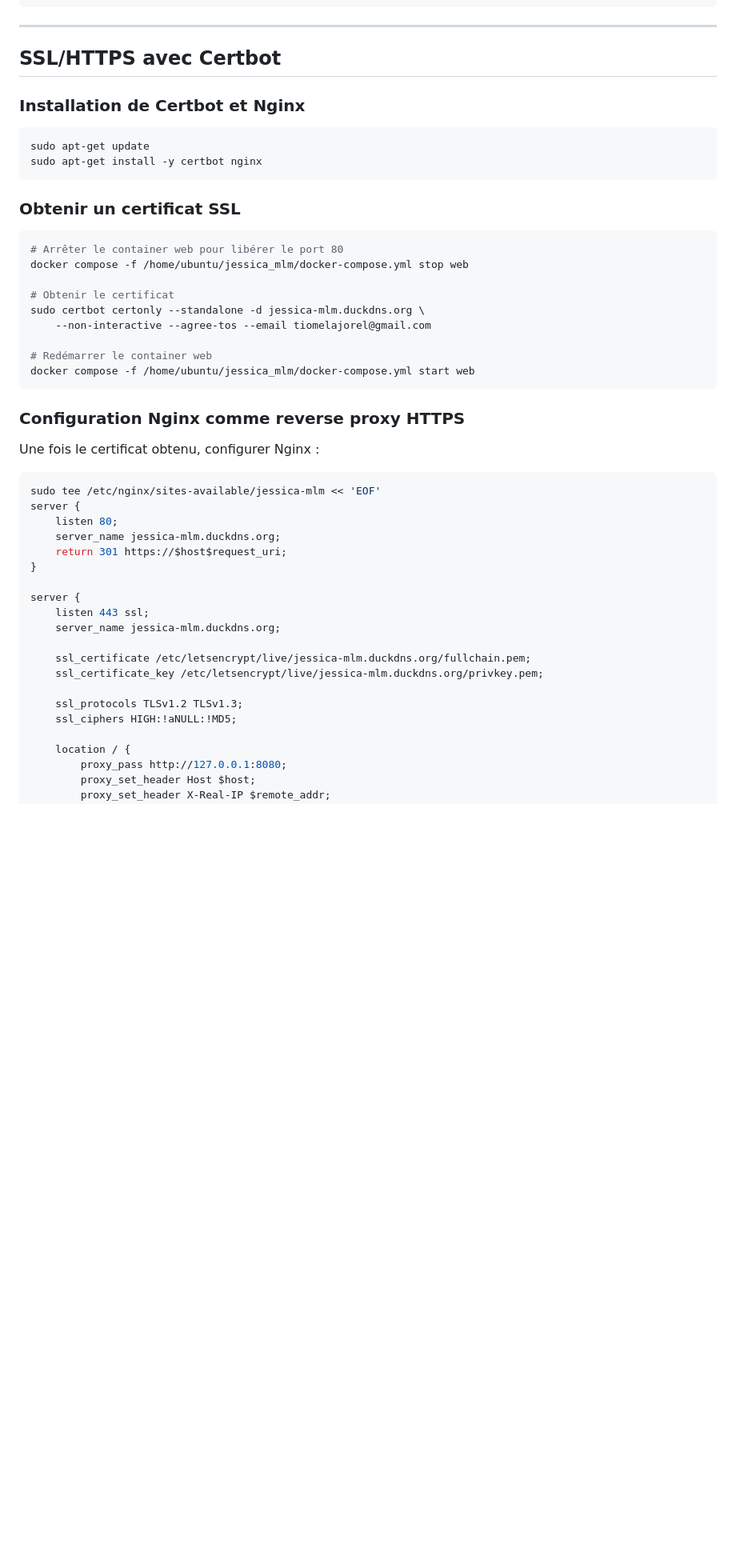
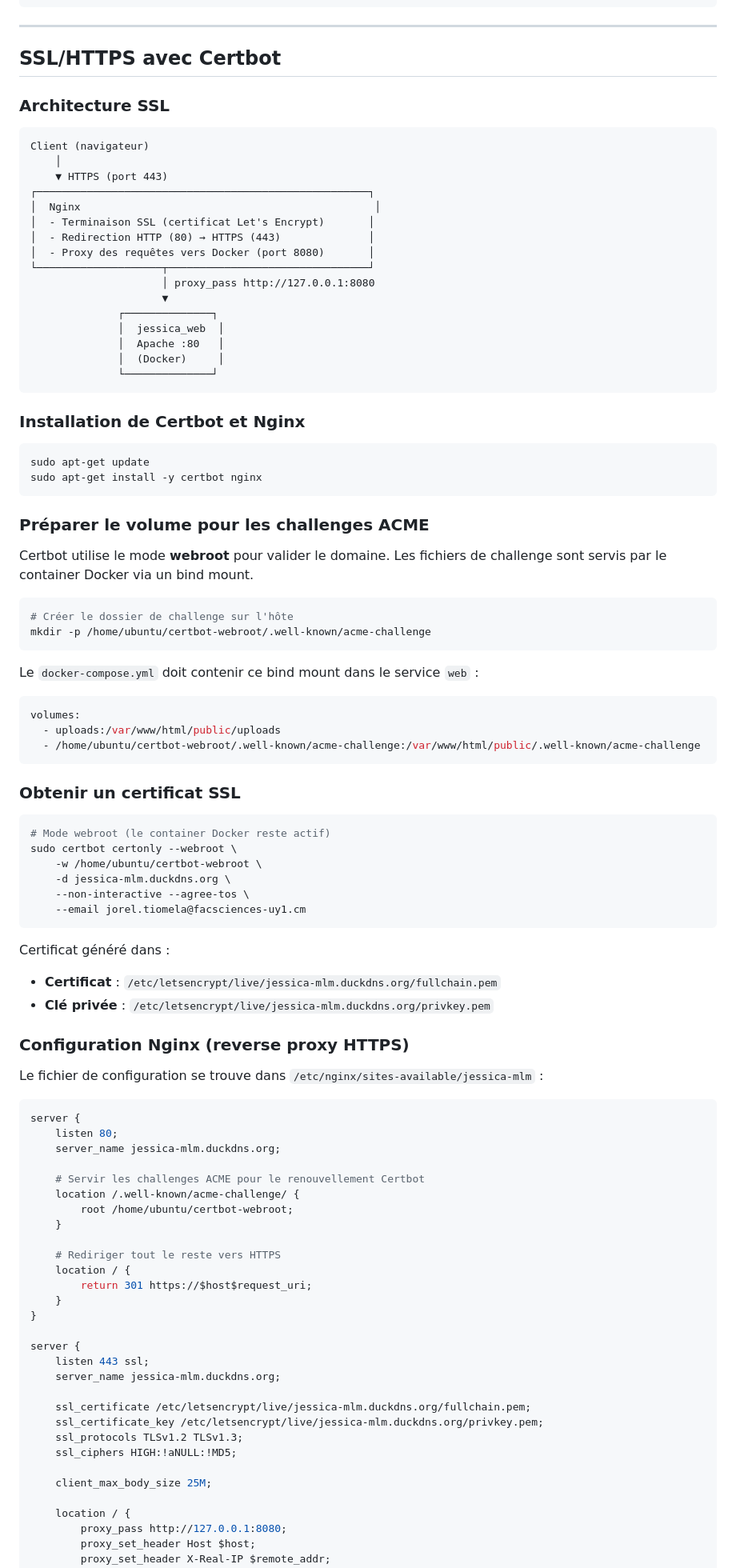
Before and after one commit to SparkJorel/Jessica_mlm, a Markdown page: DEPLOYMENT.md, the part around one of its changes. Shown at 80% size. GitHub-like rendering; blank space fills up the shorter version.

Commit message:
Update deployment documentation to include Nginx configuration and SSL setup with Certbot

````diff
--- a/DEPLOYMENT.md
+++ b/DEPLOYMENT.md
@@ -373,6 +388,27 @@ Site mis à jour ✓
 
 ## SSL/HTTPS avec Certbot
 
+### Architecture SSL
+
+```
+Client (navigateur)
+    │
+    ▼ HTTPS (port 443)
+┌─────────────────────────────────────────────────────┐
+│  Nginx                                               │
+│  - Terminaison SSL (certificat Let's Encrypt)       │
+│  - Redirection HTTP (80) → HTTPS (443)              │
+│  - Proxy des requêtes vers Docker (port 8080)       │
+└────────────────────┬────────────────────────────────┘
+                     │ proxy_pass http://127.0.0.1:8080
+                     ▼
+              ┌──────────────┐
+              │  jessica_web  │
+              │  Apache :80   │
+              │  (Docker)     │
+              └──────────────┘
+```
+
 ### Installation de Certbot et Nginx
 
 ```bash
@@ -380,30 +416,56 @@ sudo apt-get update
 sudo apt-get install -y certbot nginx
 ```
 
+### Préparer le volume pour les challenges ACME
+
+Certbot utilise le mode **webroot** pour valider le domaine. Les fichiers de challenge sont servis par le container Docker via un bind mount.
+
+```bash
+# Créer le dossier de challenge sur l'hôte
+mkdir -p /home/ubuntu/certbot-webroot/.well-known/acme-challenge
+```
+
+Le `docker-compose.yml` doit contenir ce bind mount dans le service `web` :
+
+```yaml
+volumes:
+  - uploads:/var/www/html/public/uploads
+  - /home/ubuntu/certbot-webroot/.well-known/acme-challenge:/var/www/html/public/.well-known/acme-challenge
+```
+
 ### Obtenir un certificat SSL
 
 ```bash
-# Arrêter le container web pour libérer le port 80
-docker compose -f /home/ubuntu/jessica_mlm/docker-compose.yml stop web
-
-# Obtenir le certificat
-sudo certbot certonly --standalone -d jessica-mlm.duckdns.org \
-    --non-interactive --agree-tos --email tiomelajorel@gmail.com
-
-# Redémarrer le container web
-docker compose -f /home/ubuntu/jessica_mlm/docker-compose.yml start web
+# Mode webroot (le container Docker reste actif)
+sudo certbot certonly --webroot \
+    -w /home/ubuntu/certbot-webroot \
+    -d jessica-mlm.duckdns.org \
+    --non-interactive --agree-tos \
+    --email jorel.tiomela@facsciences-uy1.cm
 ```
 
-### Configuration Nginx comme reverse proxy HTTPS
+Certificat généré dans :
+- **Certificat** : `/etc/letsencrypt/live/jessica-mlm.duckdns.org/fullchain.pem`
+- **Clé privée** : `/etc/letsencrypt/live/jessica-mlm.duckdns.org/privkey.pem`
 
-Une fois le certificat obtenu, configurer Nginx :
+### Configuration Nginx (reverse proxy HTTPS)
 
-```bash
-sudo tee /etc/nginx/sites-available/jessica-mlm << 'EOF'
+Le fichier de configuration se trouve dans `/etc/nginx/sites-available/jessica-mlm` :
+
+```nginx
 server {
     listen 80;
     server_name jessica-mlm.duckdns.org;
-    return 301 https://$host$request_uri;
+
+    # Servir les challenges ACME pour le renouvellement Certbot
+    location /.well-known/acme-challenge/ {
+        root /home/ubuntu/certbot-webroot;
+    }
+
+    # Rediriger tout le reste vers HTTPS
+    location / {
+        return 301 https://$host$request_uri;
+    }
 }
 
 server {
@@ -412,9 +474,10 @@ server {
 
     ssl_certificate /etc/letsencrypt/live/jessica-mlm.duckdns.org/fullchain.pem;
     ssl_certificate_key /etc/letsencrypt/live/jessica-mlm.duckdns.org/privkey.pem;
-
     ssl_protocols TLSv1.2 TLSv1.3;
     ssl_ciphers HIGH:!aNULL:!MD5;
+
+    client_max_body_size 25M;
 
     location / {
         proxy_pass http://127.0.0.1:8080;
````
Also changed, not shown: other parts of DEPLOYMENT.md (+77 -26 lines).
